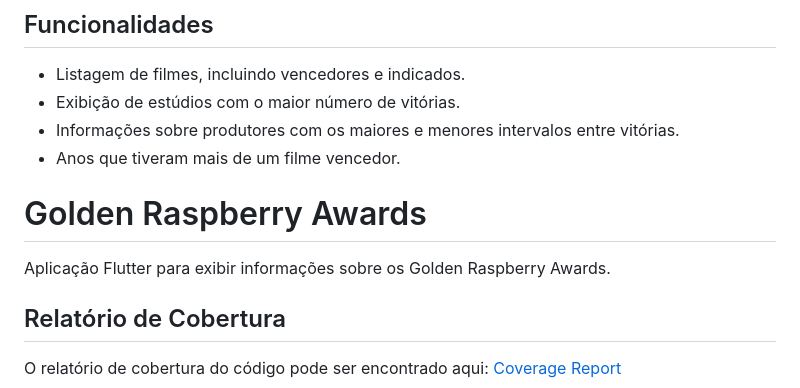
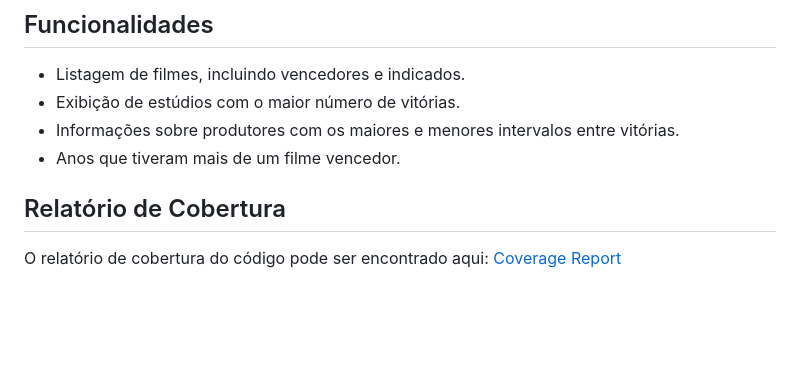
Before and after one commit to RBSoftwareBR/movie_texo, a Markdown page: README.md, the part around the change. Drawn GitHub-style; blank space fills up the shorter version.

```diff
--- a/README.md
+++ b/README.md
@@ -10,10 +10,6 @@ Este projeto é uma aplicação Flutter que fornece informações sobre os Golde
 - Exibição de estúdios com o maior número de vitórias.
 - Informações sobre produtores com os maiores e menores intervalos entre vitórias.
 - Anos que tiveram mais de um filme vencedor.
-
-# Golden Raspberry Awards
-
-Aplicação Flutter para exibir informações sobre os Golden Raspberry Awards.
 
 ## Relatório de Cobertura
 
```
